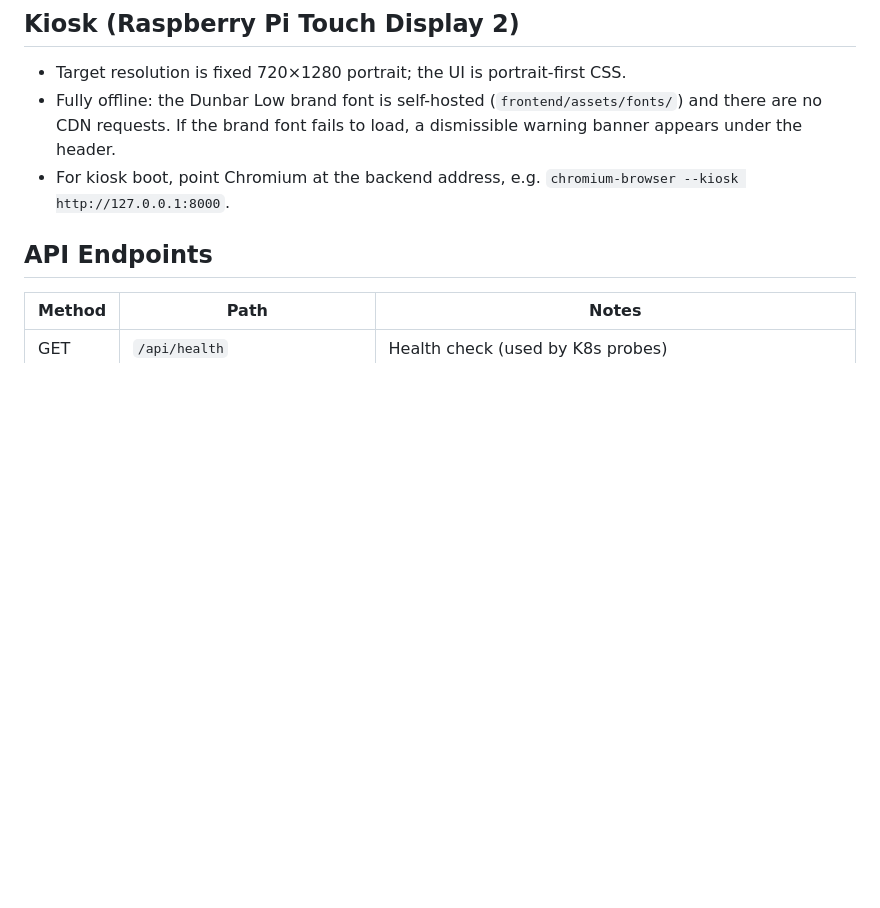
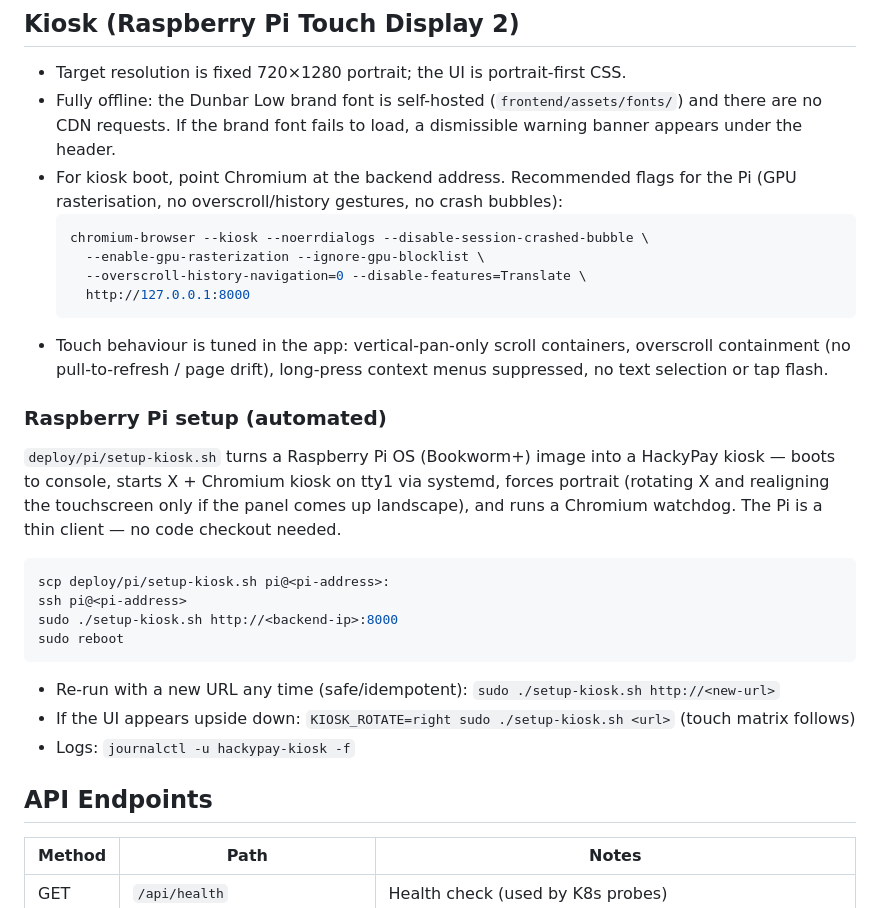
Before and after one commit to cheltenhamhackspace/HackyPay, a Markdown page: README.md, the part around the change. Rendered like a GitHub page; blank space fills up the shorter version.

Commit message:
docs: kiosk boot flags + Raspberry Pi setup guide
- recommended Chromium kiosk flags for the Pi (GPU rasterisation, no
  overscroll/history gestures)
- touch behaviour summary (what the app enforces)
- automated Pi setup walkthrough with rotation-flip and log commands

Ultraworked with [Sisyphus](https://github.com/code-yeongyu/oh-my-openagent)

Co-authored-by: Sisyphus <clio-agent@sisyphuslabs.ai>

````diff
--- a/README.md
+++ b/README.md
@@ -39,7 +39,29 @@ The backend serves the kiosk UI at `http://127.0.0.1:8000/` — no separate fron
 
 - Target resolution is fixed 720×1280 portrait; the UI is portrait-first CSS.
 - Fully offline: the Dunbar Low brand font is self-hosted (`frontend/assets/fonts/`) and there are no CDN requests. If the brand font fails to load, a dismissible warning banner appears under the header.
-- For kiosk boot, point Chromium at the backend address, e.g. `chromium-browser --kiosk http://127.0.0.1:8000`.
+- For kiosk boot, point Chromium at the backend address. Recommended flags for the Pi (GPU rasterisation, no overscroll/history gestures, no crash bubbles):
+  ```bash
+  chromium-browser --kiosk --noerrdialogs --disable-session-crashed-bubble \
+    --enable-gpu-rasterization --ignore-gpu-blocklist \
+    --overscroll-history-navigation=0 --disable-features=Translate \
+    http://127.0.0.1:8000
+  ```
+- Touch behaviour is tuned in the app: vertical-pan-only scroll containers, overscroll containment (no pull-to-refresh / page drift), long-press context menus suppressed, no text selection or tap flash.
+
+### Raspberry Pi setup (automated)
+
+`deploy/pi/setup-kiosk.sh` turns a Raspberry Pi OS (Bookworm+) image into a HackyPay kiosk — boots to console, starts X + Chromium kiosk on tty1 via systemd, forces portrait (rotating X and realigning the touchscreen only if the panel comes up landscape), and runs a Chromium watchdog. The Pi is a thin client — no code checkout needed.
+
+```bash
+scp deploy/pi/setup-kiosk.sh pi@<pi-address>:
+ssh pi@<pi-address>
+sudo ./setup-kiosk.sh http://<backend-ip>:8000
+sudo reboot
+```
+
+- Re-run with a new URL any time (safe/idempotent): `sudo ./setup-kiosk.sh http://<new-url>`
+- If the UI appears upside down: `KIOSK_ROTATE=right sudo ./setup-kiosk.sh <url>` (touch matrix follows)
+- Logs: `journalctl -u hackypay-kiosk -f`
 
 ## API Endpoints
 
````
